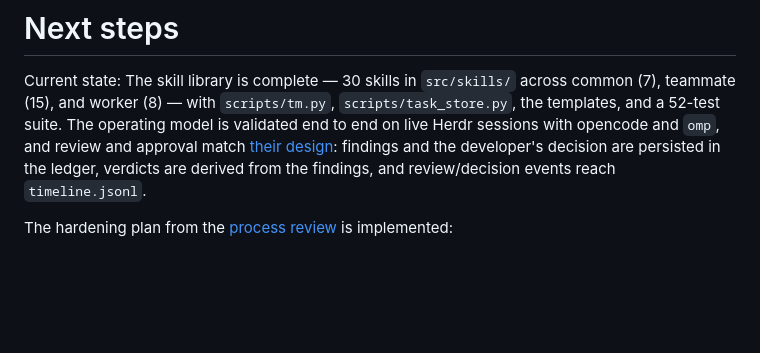
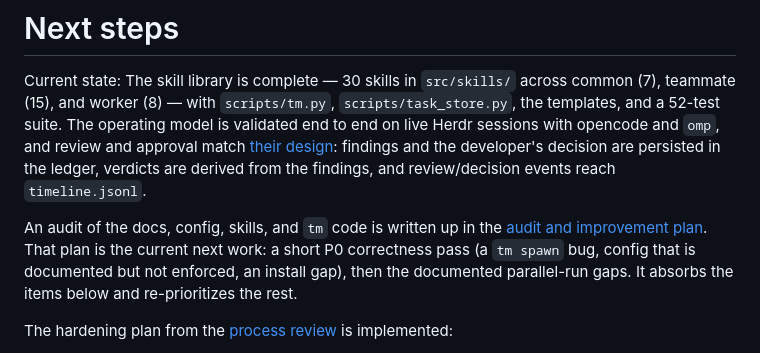
Before and after one commit to mohammadhprp/teammate, a Markdown page: docs/NEXT.md, the part around the change. GitHub-like rendering; blank space fills up the shorter version.

```diff
--- a/docs/NEXT.md
+++ b/docs/NEXT.md
@@ -8,6 +8,13 @@ review and approval match
 [their design](implementation/07-review-and-approval.md): findings and the
 developer's decision are persisted in the ledger, verdicts are derived from the
 findings, and review/decision events reach `timeline.jsonl`.
+
+An audit of the docs, config, skills, and `tm` code is written up in the
+[audit and improvement plan](implementation/13-audit-and-improvement-plan.md).
+That plan is the current next work: a short P0 correctness pass (a `tm spawn`
+bug, config that is documented but not enforced, an install gap), then the
+documented parallel-run gaps. It absorbs the items below and re-prioritizes the
+rest.
 
 The hardening plan from the
 [process review](implementation/11-process-review.md) is implemented:
```
Also changed, not shown: docs/implementation/13-audit-and-improvement-plan.md (added, +179 -0 lines), docs/implementation/README.md (+3 -0 lines).
